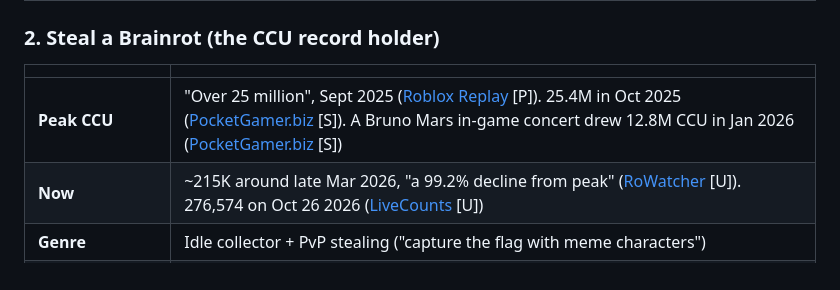
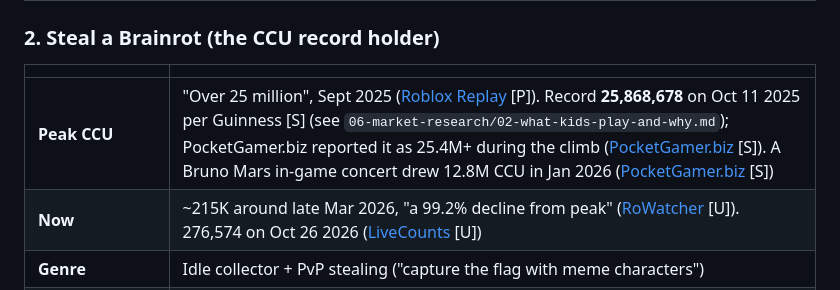
Before and after one commit to samcarrara415/Sams-repo, a Markdown page: game-dev-academy/08-roblox/10-top-games-teardowns.md, the part around the change. Drawn GitHub-style.

Commit message:
Use Guinness 25.87M figure for Steal a Brainrot peak consistently
Co-Authored-By: Claude Opus 5.5 <noreply@anthropic.com>
Claude-Session: https://claude.ai/code/session_01MiWHi7DN96YbpnAvu2Ar7a

```diff
--- a/game-dev-academy/08-roblox/10-top-games-teardowns.md
+++ b/game-dev-academy/08-roblox/10-top-games-teardowns.md
@@ -81,7 +81,7 @@ How to read each card: "**First 5 minutes**" is drawn from guides and press desc
 
 | | |
 |---|---|
-| **Peak CCU** | "Over 25 million", Sept 2025 ([Roblox Replay](https://about.roblox.com/newsroom/2025/12/roblox-replay-decoded-search-style) [P]). 25.4M in Oct 2025 ([PocketGamer.biz](https://www.pocketgamer.biz/robloxs-steal-a-brainrot-becomes-first-game-to-surpass-25m-concurrent-players/) [S]). A Bruno Mars in-game concert drew 12.8M CCU in Jan 2026 ([PocketGamer.biz](https://www.pocketgamer.biz/roblox-reports-record-128m-concurrent-users-for-bruno-mars-virtual-concert/) [S]) |
+| **Peak CCU** | "Over 25 million", Sept 2025 ([Roblox Replay](https://about.roblox.com/newsroom/2025/12/roblox-replay-decoded-search-style) [P]). Record **25,868,678** on Oct 11 2025 per Guinness [S] (see `06-market-research/02-what-kids-play-and-why.md`); PocketGamer.biz reported it as 25.4M+ during the climb ([PocketGamer.biz](https://www.pocketgamer.biz/robloxs-steal-a-brainrot-becomes-first-game-to-surpass-25m-concurrent-players/) [S]). A Bruno Mars in-game concert drew 12.8M CCU in Jan 2026 ([PocketGamer.biz](https://www.pocketgamer.biz/roblox-reports-record-128m-concurrent-users-for-bruno-mars-virtual-concert/) [S]) |
 | **Now** | ~215K around late Mar 2026, "a 99.2% decline from peak" ([RoWatcher](https://rowatcher.com/news/is-the-brainrot-trend-dying-what-ccu-data-from-three-top-games-reveals) [U]). 276,574 on Oct 26 2026 ([LiveCounts](https://livecounts.nl/roblox-charts/) [U]) |
 | **Genre** | Idle collector + PvP stealing ("capture the flag with meme characters") |
 | **Core loop** | Buy brainrots off a conveyor → they earn passive income in your base → steal rarer ones from others → rebirth for multipliers |
```
Also changed, not shown: game-dev-academy/08-roblox/12-trends-and-viral-mechanics.md (+1 -1 lines).
